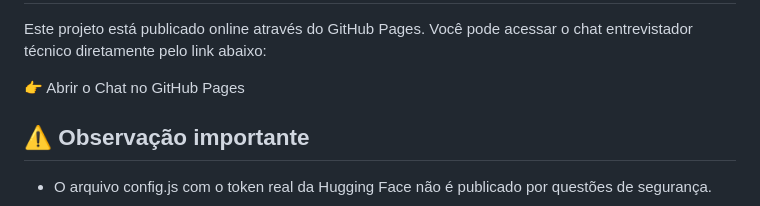
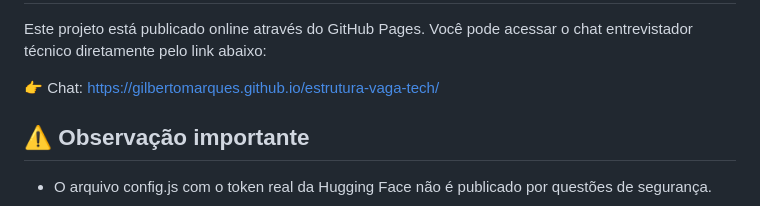
Before and after one commit to GilbertoMarques/estrutura-vaga-tech, a Markdown page: README.md, the part around the change. Rendered like a GitHub page.

```diff
--- a/README.md
+++ b/README.md
@@ -82,7 +82,7 @@ const CONFIG = {
 Este projeto está publicado online através do GitHub Pages.
 Você pode acessar o chat entrevistador técnico diretamente pelo link abaixo:
 
-👉 Abrir o Chat no GitHub Pages
+👉 Chat: https://gilbertomarques.github.io/estrutura-vaga-tech/
 
 ## ⚠️ Observação importante
 
```
